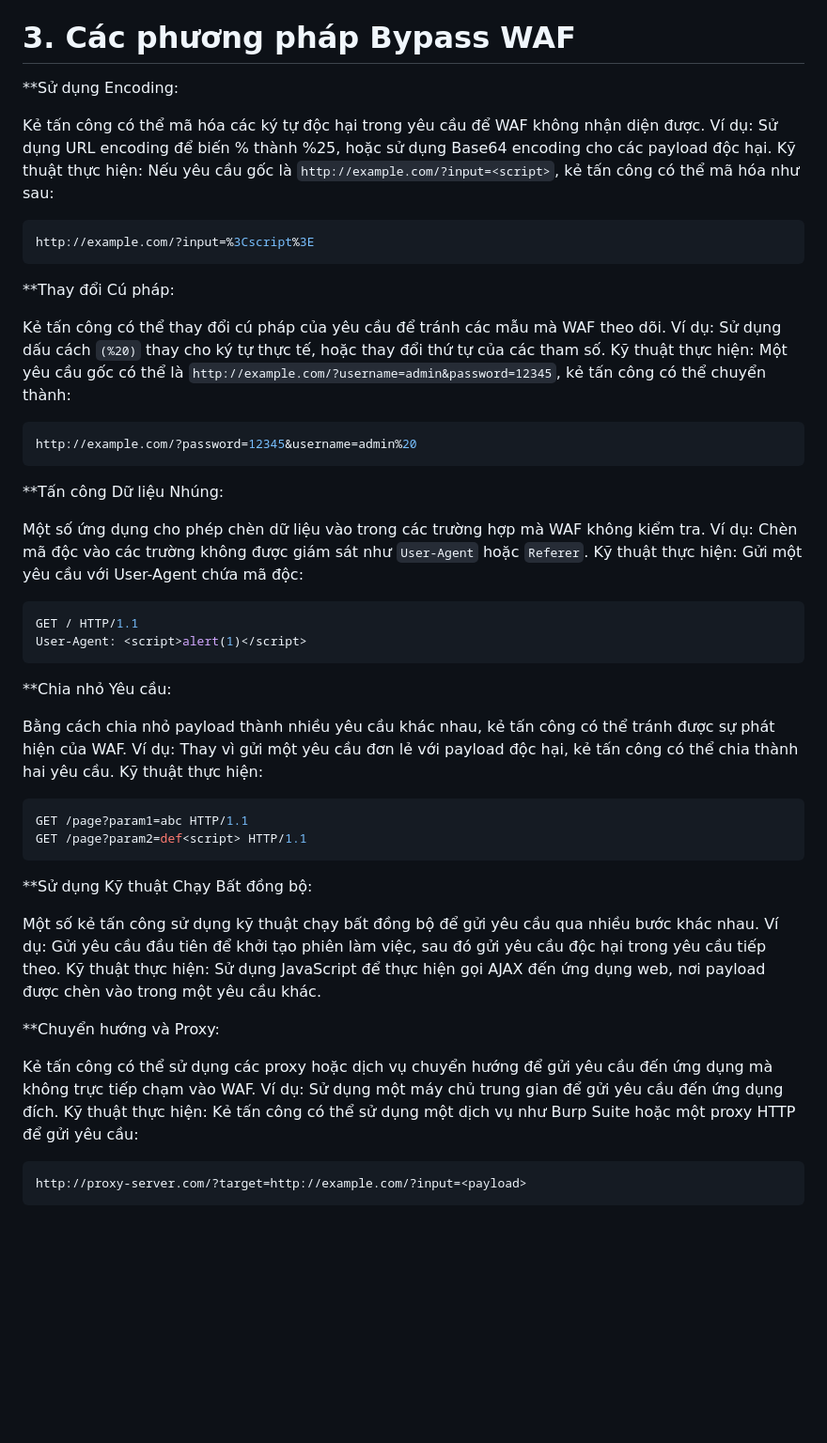
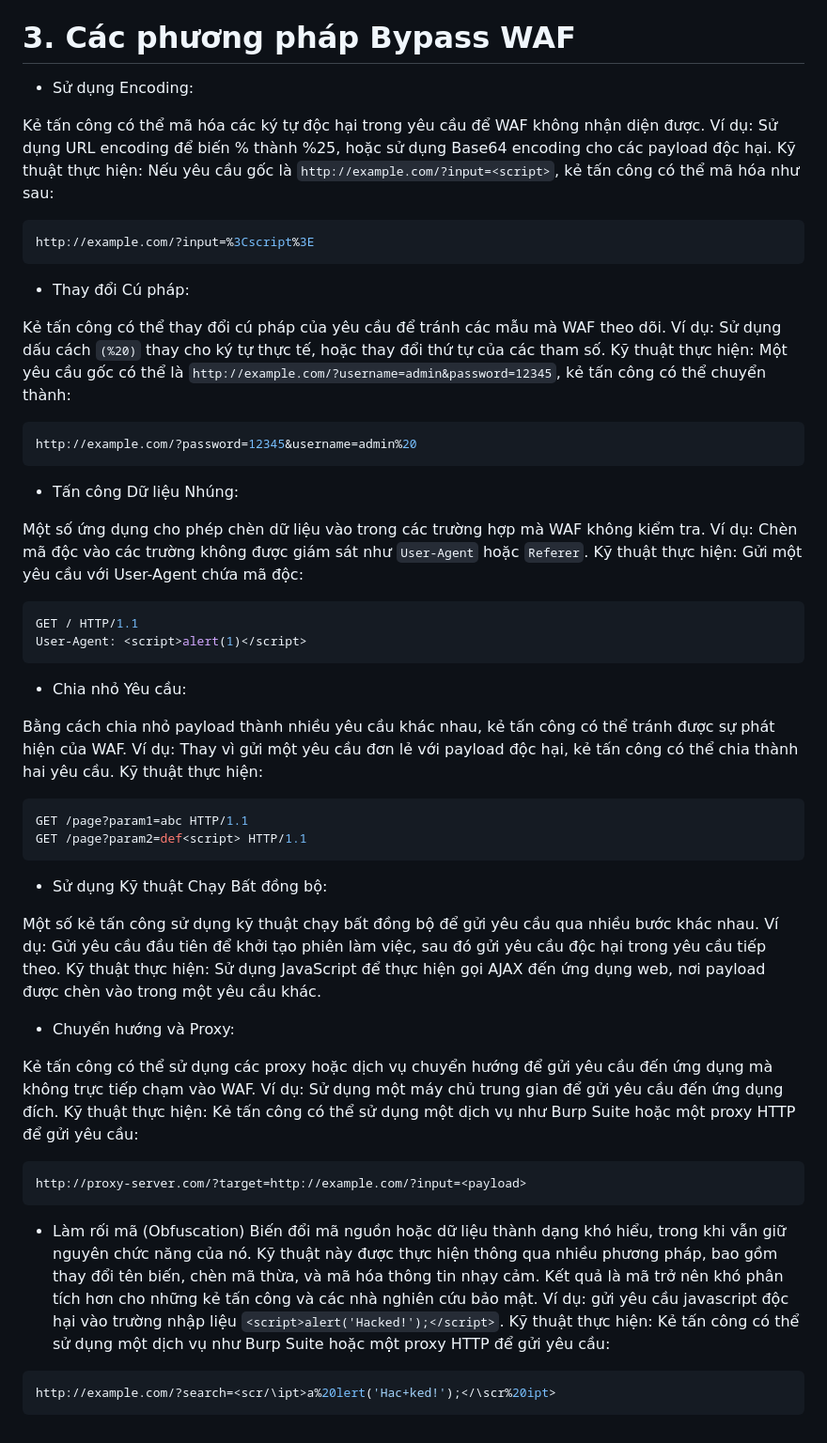
Before and after one commit to NTKien-ptitt/Attack-and-protect-Web-App-with-WAF-bypass-technique, a Markdown page: Bypass Payload WAF/README.MD, the part around the change. Shown: that part at 94% size. Rendered like a GitHub page; blank space fills up the shorter version.

````diff
--- a/Bypass Payload WAF/README.MD
+++ b/Bypass Payload WAF/README.MD
@@ -5,7 +5,7 @@ WAF (Web Application Firewall) là một công cụ bảo mật thiết yếu gi
 WAF thường phân tích các yêu cầu HTTP và phản hồi từ máy chủ, sử dụng các quy tắc và mẫu để xác định liệu một yêu cầu có hợp lệ hay không. Bằng cách phát hiện các mẫu tấn công quen thuộc, WAF có thể từ chối hoặc chặn các yêu cầu đáng ngờ trước khi chúng đến ứng dụng web.
 
 # 3. Các phương pháp Bypass WAF
-**Sử dụng Encoding:
+- Sử dụng Encoding:
 
 Kẻ tấn công có thể mã hóa các ký tự độc hại trong yêu cầu để WAF không nhận diện được.
 Ví dụ: Sử dụng URL encoding để biến % thành %25, hoặc sử dụng Base64 encoding cho các payload độc hại.
@@ -14,7 +14,7 @@ Kỹ thuật thực hiện: Nếu yêu cầu gốc là `http://example.com/?inpu
 http://example.com/?input=%3Cscript%3E
 ```
 
-**Thay đổi Cú pháp:
+- Thay đổi Cú pháp:
 
 Kẻ tấn công có thể thay đổi cú pháp của yêu cầu để tránh các mẫu mà WAF theo dõi.
 Ví dụ: Sử dụng dấu cách `(%20)` thay cho ký tự thực tế, hoặc thay đổi thứ tự của các tham số.
@@ -23,7 +23,7 @@ Kỹ thuật thực hiện: Một yêu cầu gốc có thể là `http://example
 http://example.com/?password=12345&username=admin%20
 ```
 
-**Tấn công Dữ liệu Nhúng:
+- Tấn công Dữ liệu Nhúng:
 
 Một số ứng dụng cho phép chèn dữ liệu vào trong các trường hợp mà WAF không kiểm tra.
 Ví dụ: Chèn mã độc vào các trường không được giám sát như `User-Agent` hoặc `Referer`.
@@ -33,7 +33,7 @@ GET / HTTP/1.1
 User-Agent: <script>alert(1)</script>
 ```
 
-**Chia nhỏ Yêu cầu:
+- Chia nhỏ Yêu cầu:
 
 Bằng cách chia nhỏ payload thành nhiều yêu cầu khác nhau, kẻ tấn công có thể tránh được sự phát hiện của WAF.
 Ví dụ: Thay vì gửi một yêu cầu đơn lẻ với payload độc hại, kẻ tấn công có thể chia thành hai yêu cầu.
@@ -43,13 +43,13 @@ GET /page?param1=abc HTTP/1.1
 GET /page?param2=def<script> HTTP/1.1
 ```
 
-**Sử dụng Kỹ thuật Chạy Bất đồng bộ:
+- Sử dụng Kỹ thuật Chạy Bất đồng bộ:
 
 Một số kẻ tấn công sử dụng kỹ thuật chạy bất đồng bộ để gửi yêu cầu qua nhiều bước khác nhau.
 Ví dụ: Gửi yêu cầu đầu tiên để khởi tạo phiên làm việc, sau đó gửi yêu cầu độc hại trong yêu cầu tiếp theo.
 Kỹ thuật thực hiện: Sử dụng JavaScript để thực hiện gọi AJAX đến ứng dụng web, nơi payload được chèn vào trong một yêu cầu khác.
 
-**Chuyển hướng và Proxy:
+- Chuyển hướng và Proxy:
 
 Kẻ tấn công có thể sử dụng các proxy hoặc dịch vụ chuyển hướng để gửi yêu cầu đến ứng dụng mà không trực tiếp chạm vào WAF.
 Ví dụ: Sử dụng một máy chủ trung gian để gửi yêu cầu đến ứng dụng đích.
@@ -57,3 +57,11 @@ Kỹ thuật thực hiện: Kẻ tấn công có thể sử dụng một dịch
 ```bash
 http://proxy-server.com/?target=http://example.com/?input=<payload>
 ```
+
+- Làm rối mã (Obfuscation)
+Biến đổi mã nguồn hoặc dữ liệu thành dạng khó hiểu, trong khi vẫn giữ nguyên chức năng của nó. Kỹ thuật này được thực hiện thông qua nhiều phương pháp, bao gồm thay đổi tên biến, chèn mã thừa, và mã hóa thông tin nhạy cảm. Kết quả là mã trở nên khó phân tích hơn cho những kẻ tấn công và các nhà nghiên cứu bảo mật.
+Ví dụ: gửi yêu cầu javascript độc hại vào trường nhập liệu `<script>alert('Hacked!');</script>`.
+Kỹ thuật thực hiện: Kẻ tấn công có thể sử dụng một dịch vụ như Burp Suite hoặc một proxy HTTP để gửi yêu cầu:
+```bash
+http://example.com/?search=<scr/\ipt>a%20lert('Hac+ked!');</\scr%20ipt>
+```
````
